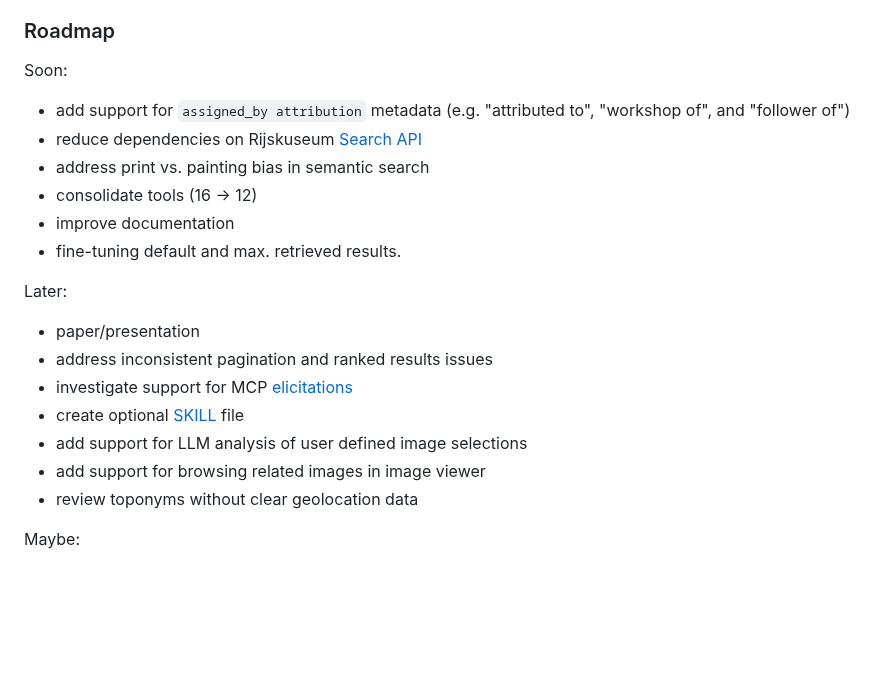
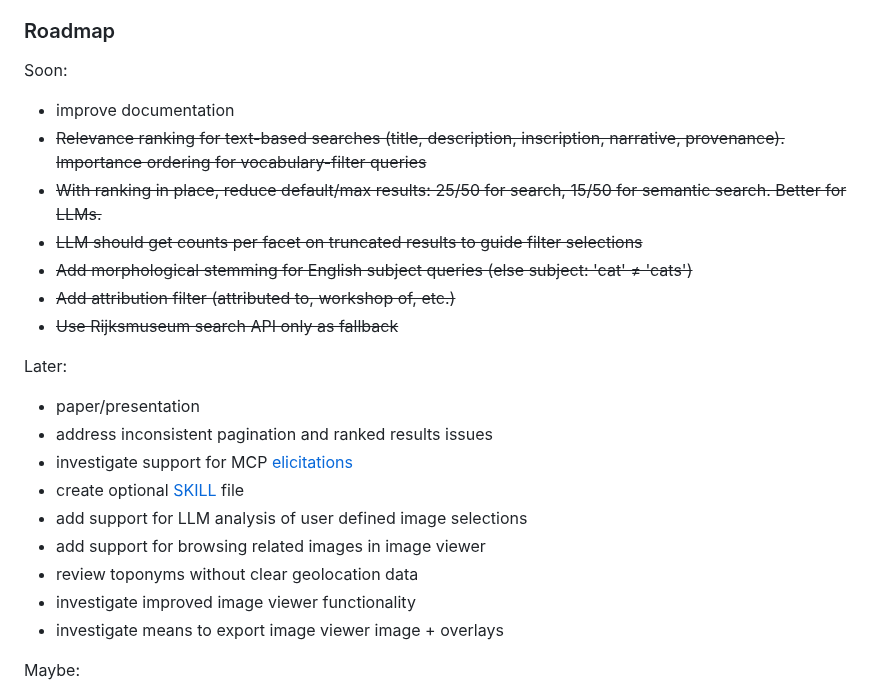
Before and after one commit to kintopp/rijksmuseum-mcp-plus, a Markdown page: README.md, the part around the change. GitHub-like rendering; blank space fills up the shorter version.

Commit message:
Update roadmap in README.md
Removed completed tasks from the roadmap section and updated future goals.

```diff
--- a/README.md
+++ b/README.md
@@ -103,12 +103,13 @@ Et bien sûr también puedes explorar संग्रहों को 用你自
 
 Soon:
 
-- add support for `assigned_by attribution` metadata (e.g. "attributed to", "workshop of", and "follower of")
-- reduce dependencies on Rijskuseum [Search API](https://data.rijksmuseum.nl/docs/)
-- address print vs. painting bias in semantic search
-- consolidate tools (16 -> 12)
 - improve documentation
-- fine-tuning default and max. retrieved results.
+- ~~Relevance ranking for text-based searches (title, description, inscription, narrative, provenance). Importance ordering for vocabulary-filter queries~~
+- ~~With ranking in place, reduce default/max results: 25/50 for search, 15/50 for semantic search. Better for LLMs.~~
+- ~~LLM should get counts per facet on truncated results to guide filter selections~~
+- ~~Add morphological stemming for English subject queries (else subject: 'cat' ≠ 'cats')~~
+- ~~Add attribution filter (attributed to, workshop of, etc.)~~
+- ~~Use Rijksmuseum search API only as fallback~~
 
 Later:
 
@@ -119,6 +120,8 @@ Later:
 - add support for LLM analysis of user defined image selections
 - add support for browsing related images in image viewer
 - review toponyms without clear geolocation data
+- investigate improved image viewer functionality
+- investigate means to export image viewer image + overlays
 
 Maybe:
 
```
